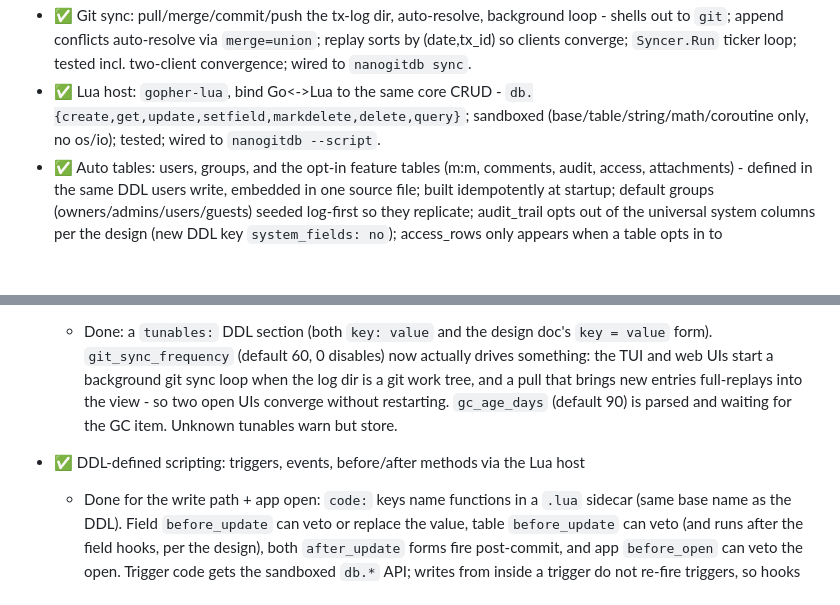
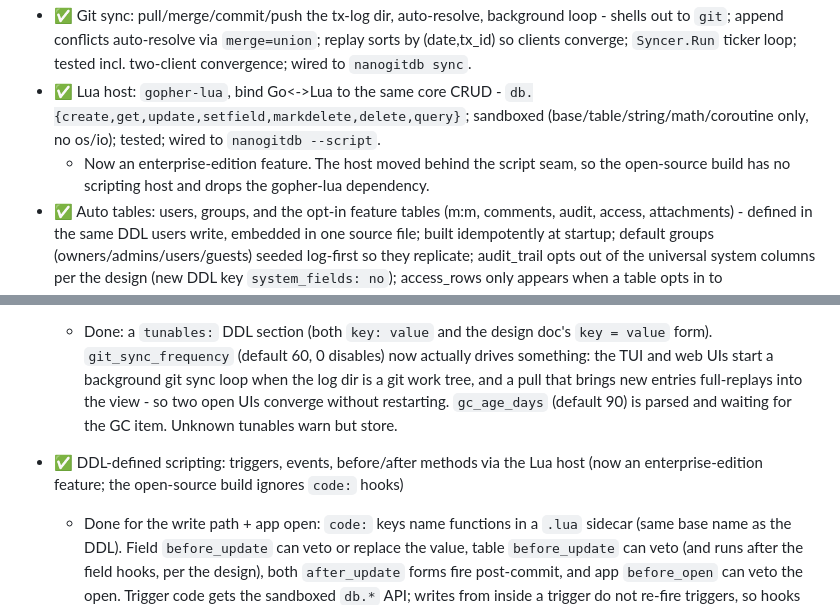
Before and after one commit to jim-collier/nano-git-db, a Markdown page: project/backlog.md, 2 parts joined by grey strips. GitHub-like rendering; blank space fills up the shorter version.

Commit message:
backlog: scripting enterprise

```diff
--- a/project/backlog.md
+++ b/project/backlog.md
@@ -122,6 +122,7 @@ In each section, items are listed approximately from newest to oldest.
 - ✅ CLI front-end: full arg-based CRUD over the core - verbs create/get/update/setnull/markdelete/delete/query, each taking the same `<ddl> <sqlite> <logdir>` triple as replay/sync (stateless and script-friendly until the config file lands); writes stamp NANOGITDB_USER or the OS username; `setnull` is its own verb so a literal "NULL" string stays expressible. Schema-op flags (`--rename-table` etc.) stay their own backlog item.
 - ✅ Git sync: pull/merge/commit/push the tx-log dir, auto-resolve, background loop - shells out to `git`; append conflicts auto-resolve via `merge=union`; replay sorts by (date,tx_id) so clients converge; `Syncer.Run` ticker loop; tested incl. two-client convergence; wired to `nanogitdb sync`.
 - ✅ Lua host: `gopher-lua`, bind Go<->Lua to the same core CRUD - `db.{create,get,update,setfield,markdelete,delete,query}`; sandboxed (base/table/string/math/coroutine only, no os/io); tested; wired to `nanogitdb --script`.
+	- Now an enterprise-edition feature. The host moved behind the script seam, so the open-source build has no scripting host and drops the gopher-lua dependency.
 - ✅ Auto tables: users, groups, and the opt-in feature tables (m:m, comments, audit, access, attachments) - defined in the same DDL users write, embedded in one source file; built idempotently at startup; default groups (owners/admins/users/guests) seeded log-first so they replicate; audit_trail opts out of the universal system columns per the design (new DDL key `system_fields: no`); access_rows only appears when a table opts in to row_level_access. First-user membership in owners/admins is deferred until user rows exist.
 - ✅ TUI front-end: `tview`/`tcell` (both pure Go, cross-compile intact) - table list (user tables first, then built-ins), rows grid that stays empty until a table is opened (per the design's "no records shown by default"), create/edit form that writes only changed fields, soft/hard delete behind a confirm modal; all through the shared CRUD API. Tested headlessly on tcell's simulation screen, including a full boot-open-quit event-loop pass. `nanogitdb --tui <ddl> <sqlite> <logdir>`.
 - ✅ Web UI: stdlib `net/http` + `html/template` + `embed` + vendored/pinned htmx (2.0.4) - table sidebar, rows grid that renders nothing until a table is asked for, create/edit form writing only changed fields, soft/hard delete behind hx-confirm; 127.0.0.1-only binding is the access control. Front-end bring-up (build, bootstrap, replay, seed) and table metadata now live in shared `schema.OpenClient`/`schema.Catalog`, so CLI/Lua/TUI/web cannot drift. `nanogitdb --serve <ddl> <sqlite> <logdir>`.
@@ -141,7 +142,7 @@ In each section, items are listed approximately from newest to oldest.
 - ✅ Tunable options (e.g. `git_sync_frequency`, tx-log GC age)
 	- Done: a `tunables:` DDL section (both `key: value` and the design doc's `key = value` form). `git_sync_frequency` (default 60, 0 disables) now actually drives something: the TUI and web UIs start a background git sync loop when the log dir is a git work tree, and a pull that brings new entries full-replays into the view - so two open UIs converge without restarting. `gc_age_days` (default 90) is parsed and waiting for the GC item. Unknown tunables warn but store.
 
-- ✅ DDL-defined scripting: triggers, events, before/after methods via the Lua host
+- ✅ DDL-defined scripting: triggers, events, before/after methods via the Lua host (now an enterprise-edition feature; the open-source build ignores `code:` hooks)
 	- Done for the write path + app open: `code:` keys name functions in a `.lua` sidecar (same base name as the DDL). Field `before_update` can veto or replace the value, table `before_update` can veto (and runs after the field hooks, per the design), both `after_update` forms fire post-commit, and app `before_open` can veto the open. Trigger code gets the sandboxed `db.*` API; writes from inside a trigger do not re-fire triggers, so hooks cannot recurse. Hooks fire in the core CRUD API, so all four front-ends behave identically; replay never fires them. Missing functions warn instead of blocking. Deferred: sync and UI-lifecycle hooks, `validation: method:` (noted in design.md).
 
 - ✅ CLI schema ops: `--rename-table`, `--rename-field` (updates DDL + SQLite, adds aliases)
```
